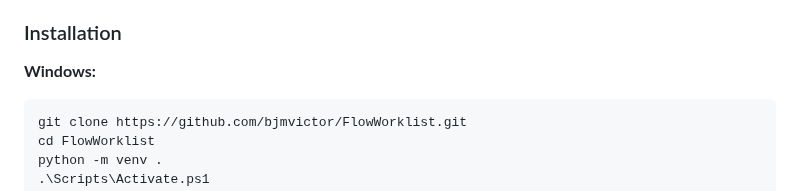
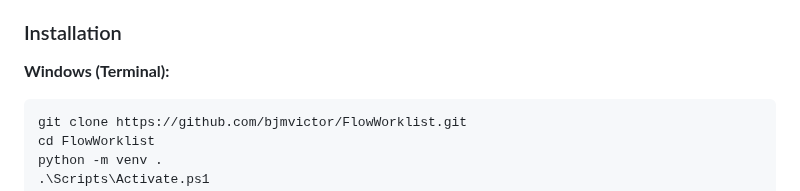
Before and after one commit to bjmvictor/FlowWorklist, a Markdown page: README.md, the part around the change. Rendered like a GitHub page.

Commit message:
Update Windows installation instructions in README

````diff
--- a/README.md
+++ b/README.md
@@ -52,7 +52,7 @@ clinics, and imaging centers.
 
 ### Installation
 
-**Windows:**
+**Windows (Terminal):**
 ```powershell
 git clone https://github.com/bjmvictor/FlowWorklist.git
 cd FlowWorklist
````
